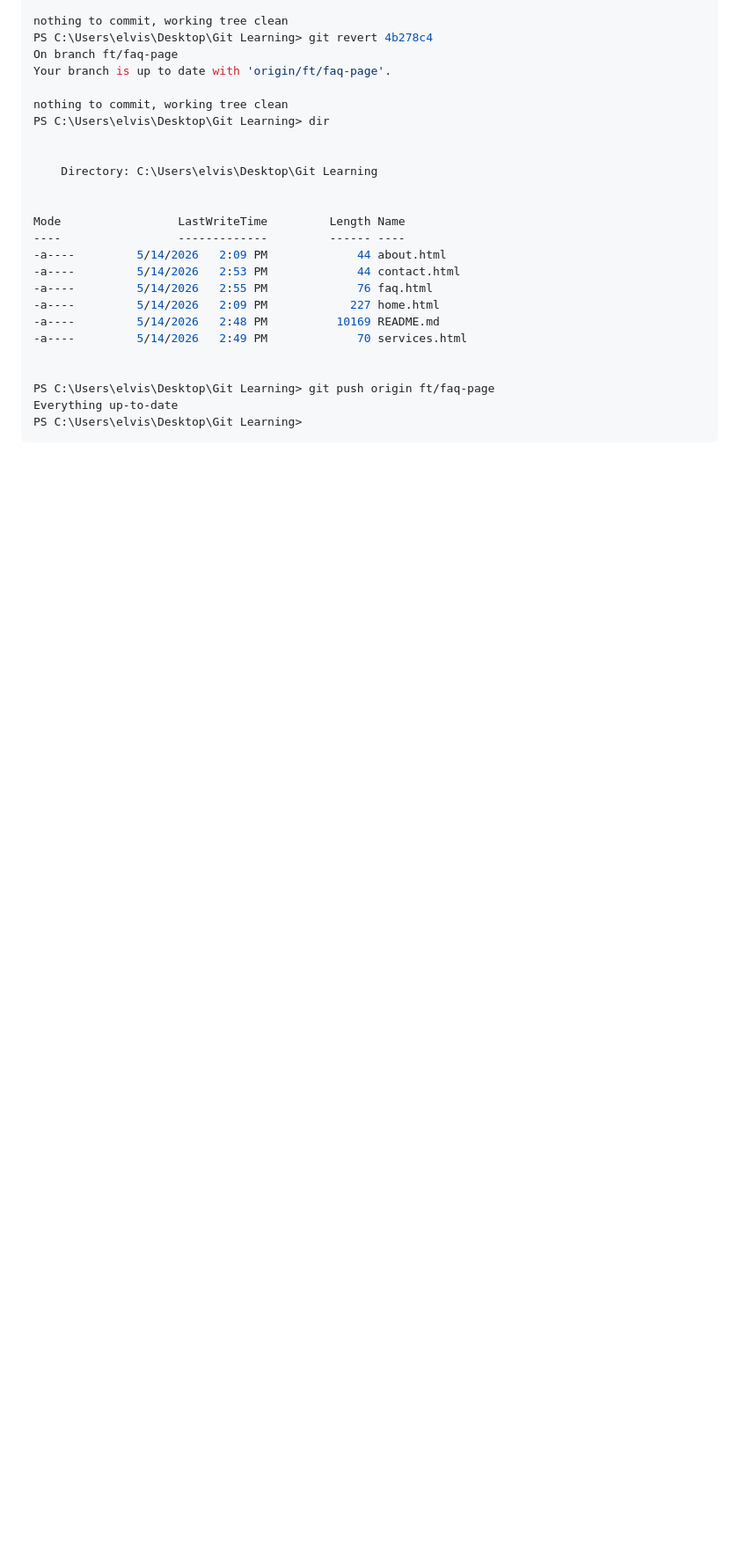
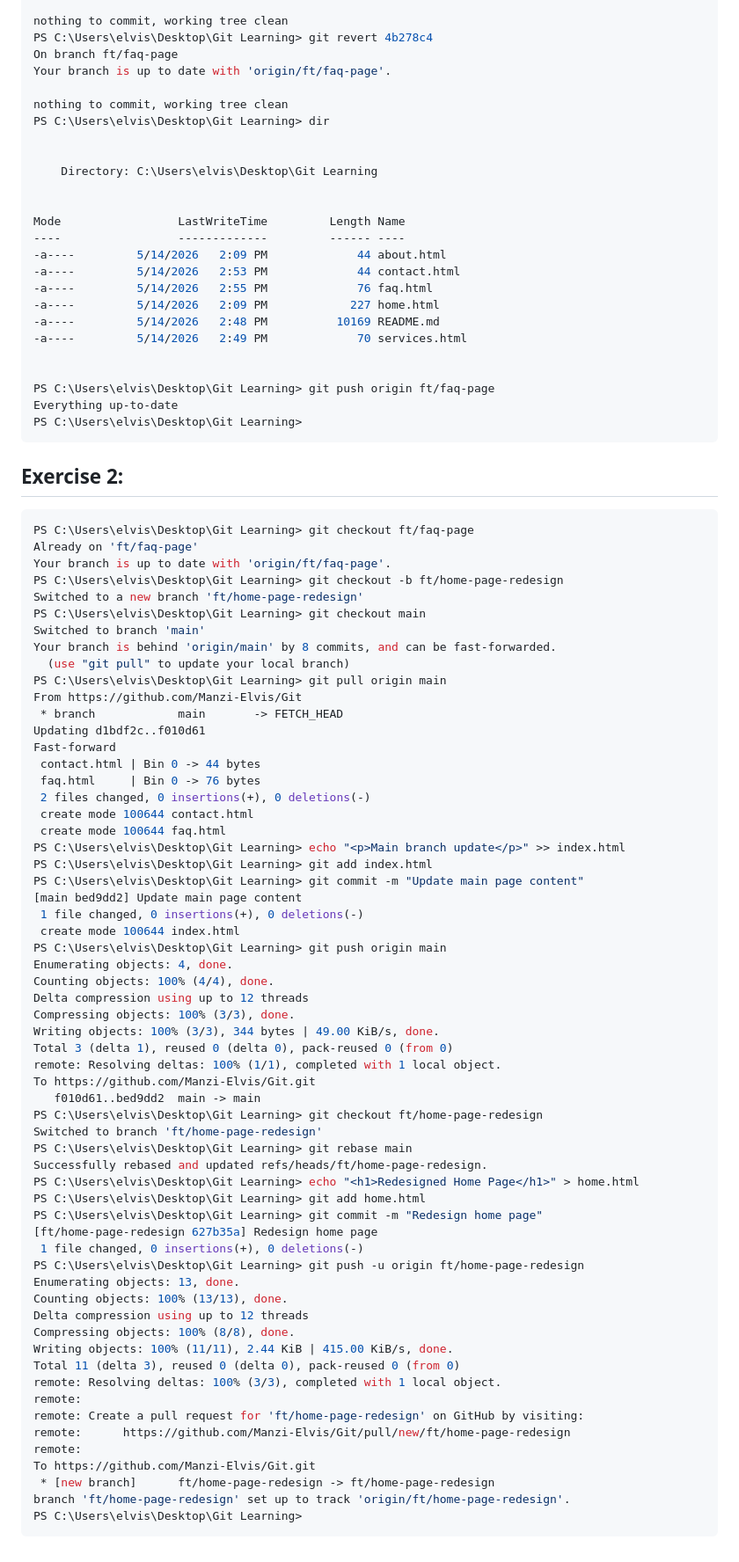
Before and after one commit to Manzi-Elvis/Git, a Markdown page: Solutions/Bundle3.md, the part around the change. Shown at 88% size. GitHub-like rendering; blank space fills up the shorter version.

Commit message:
Bundle 3, Exercise 2

````diff
--- a/Solutions/Bundle3.md
+++ b/Solutions/Bundle3.md
@@ -132,3 +132,69 @@ PS C:\Users\elvis\Desktop\Git Learning> git push origin ft/faq-page
 Everything up-to-date
 PS C:\Users\elvis\Desktop\Git Learning>
 ```
+
+
+## Exercise 2:
+
+```bash
+PS C:\Users\elvis\Desktop\Git Learning> git checkout ft/faq-page
+Already on 'ft/faq-page'
+Your branch is up to date with 'origin/ft/faq-page'.
+PS C:\Users\elvis\Desktop\Git Learning> git checkout -b ft/home-page-redesign
+Switched to a new branch 'ft/home-page-redesign'
+PS C:\Users\elvis\Desktop\Git Learning> git checkout main
+Switched to branch 'main'
+Your branch is behind 'origin/main' by 8 commits, and can be fast-forwarded.
+  (use "git pull" to update your local branch)
+PS C:\Users\elvis\Desktop\Git Learning> git pull origin main
+From https://github.com/Manzi-Elvis/Git
+ * branch            main       -> FETCH_HEAD
+Updating d1bdf2c..f010d61
+Fast-forward
+ contact.html | Bin 0 -> 44 bytes
+ faq.html     | Bin 0 -> 76 bytes
+ 2 files changed, 0 insertions(+), 0 deletions(-)
+ create mode 100644 contact.html
+ create mode 100644 faq.html
+PS C:\Users\elvis\Desktop\Git Learning> echo "<p>Main branch update</p>" >> index.html
+PS C:\Users\elvis\Desktop\Git Learning> git add index.html
+PS C:\Users\elvis\Desktop\Git Learning> git commit -m "Update main page content"
+[main bed9dd2] Update main page content
+ 1 file changed, 0 insertions(+), 0 deletions(-)
+ create mode 100644 index.html
+PS C:\Users\elvis\Desktop\Git Learning> git push origin main
+Enumerating objects: 4, done.
+Counting objects: 100% (4/4), done.
+Delta compression using up to 12 threads
+Compressing objects: 100% (3/3), done.
+Writing objects: 100% (3/3), 344 bytes | 49.00 KiB/s, done.
+Total 3 (delta 1), reused 0 (delta 0), pack-reused 0 (from 0)
+remote: Resolving deltas: 100% (1/1), completed with 1 local object.
+To https://github.com/Manzi-Elvis/Git.git
+   f010d61..bed9dd2  main -> main
+PS C:\Users\elvis\Desktop\Git Learning> git checkout ft/home-page-redesign
+Switched to branch 'ft/home-page-redesign'
+PS C:\Users\elvis\Desktop\Git Learning> git rebase main
+Successfully rebased and updated refs/heads/ft/home-page-redesign.
+PS C:\Users\elvis\Desktop\Git Learning> echo "<h1>Redesigned Home Page</h1>" > home.html
+PS C:\Users\elvis\Desktop\Git Learning> git add home.html
+PS C:\Users\elvis\Desktop\Git Learning> git commit -m "Redesign home page"
+[ft/home-page-redesign 627b35a] Redesign home page
+ 1 file changed, 0 insertions(+), 0 deletions(-)
+PS C:\Users\elvis\Desktop\Git Learning> git push -u origin ft/home-page-redesign
+Enumerating objects: 13, done.
+Counting objects: 100% (13/13), done.
+Delta compression using up to 12 threads
+Compressing objects: 100% (8/8), done.
+Writing objects: 100% (11/11), 2.44 KiB | 415.00 KiB/s, done.
+Total 11 (delta 3), reused 0 (delta 0), pack-reused 0 (from 0)
+remote: Resolving deltas: 100% (3/3), completed with 1 local object.
+remote:
+remote: Create a pull request for 'ft/home-page-redesign' on GitHub by visiting:
+remote:      https://github.com/Manzi-Elvis/Git/pull/new/ft/home-page-redesign
+remote:
+To https://github.com/Manzi-Elvis/Git.git
+ * [new branch]      ft/home-page-redesign -> ft/home-page-redesign
+branch 'ft/home-page-redesign' set up to track 'origin/ft/home-page-redesign'.
+PS C:\Users\elvis\Desktop\Git Learning>
+```
````
